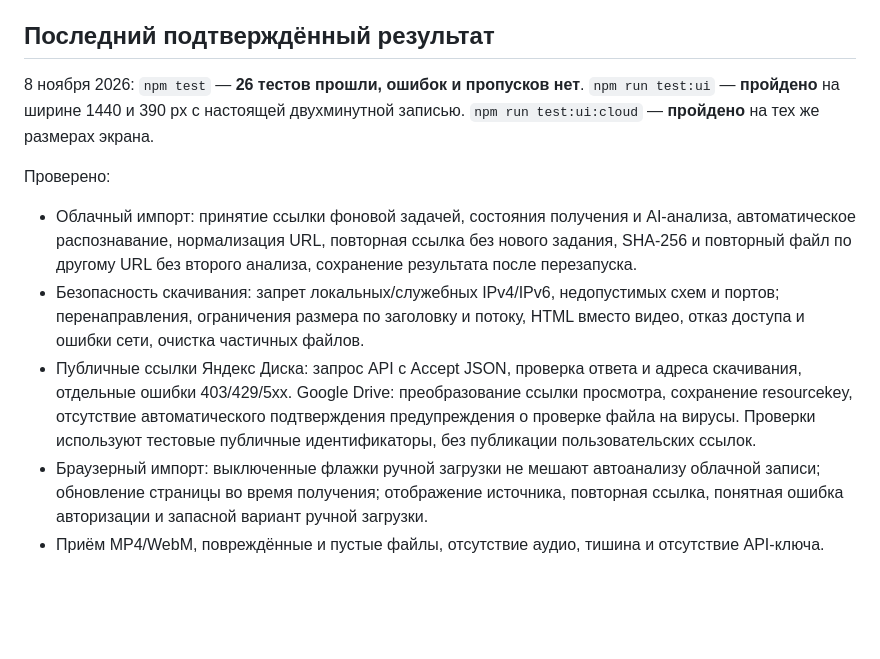
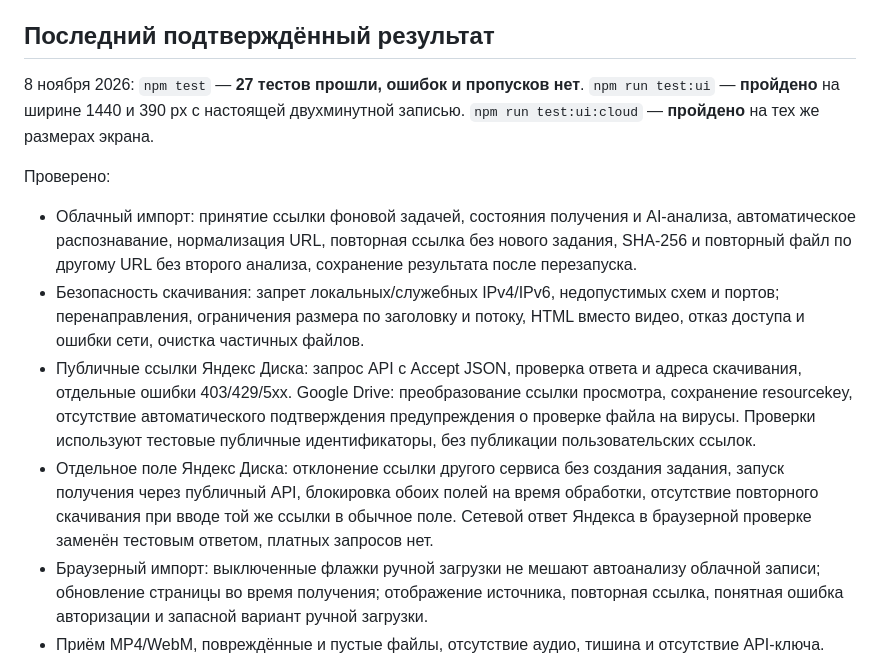
Before and after one commit to atssvetl/meeting-notes, a Markdown page: CHECKS.md, the part around the change. Drawn GitHub-style; blank space fills up the shorter version.

```diff
--- a/CHECKS.md
+++ b/CHECKS.md
@@ -18,13 +18,14 @@ npm run test:ui:cloud
 
 ## Последний подтверждённый результат
 
-8 ноября 2026: `npm test` — **26 тестов прошли, ошибок и пропусков нет**. `npm run test:ui` — **пройдено** на ширине 1440 и 390 px с настоящей двухминутной записью. `npm run test:ui:cloud` — **пройдено** на тех же размерах экрана.
+8 ноября 2026: `npm test` — **27 тестов прошли, ошибок и пропусков нет**. `npm run test:ui` — **пройдено** на ширине 1440 и 390 px с настоящей двухминутной записью. `npm run test:ui:cloud` — **пройдено** на тех же размерах экрана.
 
 Проверено:
 
 - Облачный импорт: принятие ссылки фоновой задачей, состояния получения и AI-анализа, автоматическое распознавание, нормализация URL, повторная ссылка без нового задания, SHA-256 и повторный файл по другому URL без второго анализа, сохранение результата после перезапуска.
 - Безопасность скачивания: запрет локальных/служебных IPv4/IPv6, недопустимых схем и портов; перенаправления, ограничения размера по заголовку и потоку, HTML вместо видео, отказ доступа и ошибки сети, очистка частичных файлов.
 - Публичные ссылки Яндекс Диска: запрос API с Accept JSON, проверка ответа и адреса скачивания, отдельные ошибки 403/429/5xx. Google Drive: преобразование ссылки просмотра, сохранение resourcekey, отсутствие автоматического подтверждения предупреждения о проверке файла на вирусы. Проверки используют тестовые публичные идентификаторы, без публикации пользовательских ссылок.
+- Отдельное поле Яндекс Диска: отклонение ссылки другого сервиса без создания задания, запуск получения через публичный API, блокировка обоих полей на время обработки, отсутствие повторного скачивания при вводе той же ссылки в обычное поле. Сетевой ответ Яндекса в браузерной проверке заменён тестовым ответом, платных запросов нет.
 - Браузерный импорт: выключенные флажки ручной загрузки не мешают автоанализу облачной записи; обновление страницы во время получения; отображение источника, повторная ссылка, понятная ошибка авторизации и запасной вариант ручной загрузки.
 - Приём MP4/WebM, повреждённые и пустые файлы, отсутствие аудио, тишина и отсутствие API-ключа.
 - Ручные и автоматические этапы, запрет одновременной обработки и повторного запуска завершённого этапа, сохранение состояния после перезапуска.
```
Also changed, not shown: README.md (+4 -0 lines), docs/images/start-screen.png, 6 other files.
